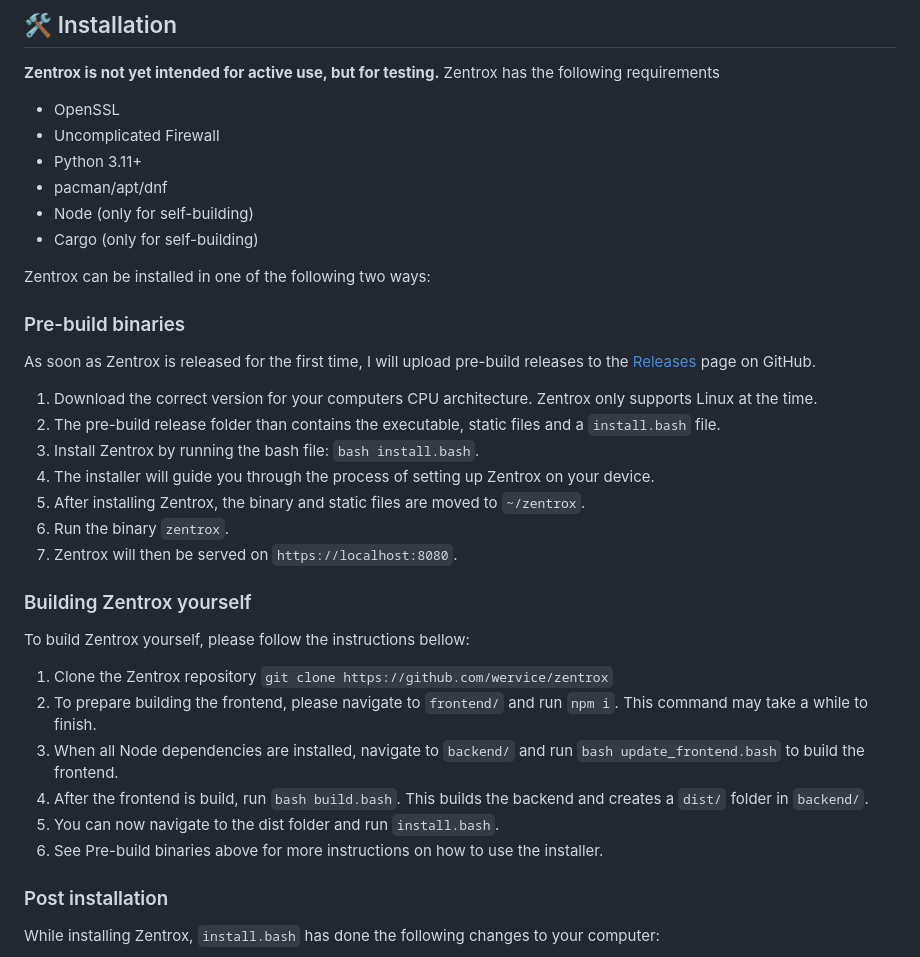
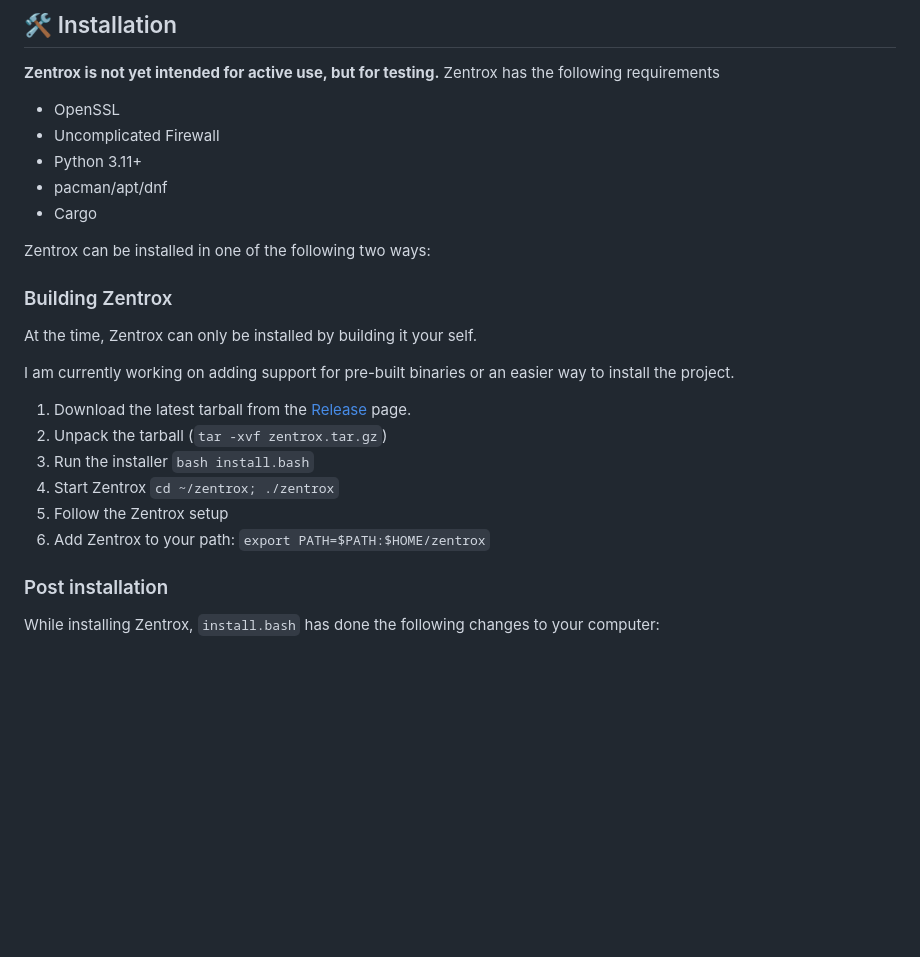
Before and after one commit to Wervice/zentrox, a Markdown page: README.md, the part around the change. GitHub-like rendering; blank space fills up the shorter version.

```diff
--- a/README.md
+++ b/README.md
@@ -30,29 +30,20 @@ Zentrox has the following requirements
 - Uncomplicated Firewall
 - Python 3.11+
 - pacman/apt/dnf
-- Node (only for self-building)
-- Cargo (only for self-building)
+- Cargo
 
 Zentrox can be installed in one of the following two ways:
-### Pre-build binaries
-As soon as Zentrox is released for the first time, I will upload pre-build releases to the [Releases](https://github.com/Wervice/zentrox/releases) page on GitHub.
-1. Download the correct version for your computers CPU architecture. Zentrox only supports Linux at the time.
-2. The pre-build release folder than contains the executable, static files and a `install.bash` file.
-3. Install Zentrox by running the bash file: `bash install.bash`.
-4. The installer will guide you through the process of setting up Zentrox on your device.
-5. After installing Zentrox, the binary and static files are moved to `~/zentrox`.
-6. Run the binary `zentrox`.
-7. Zentrox will then be served on `https://localhost:8080`.
+### Building Zentrox
+At the time, Zentrox can only be installed by building it your self.
 
-### Building Zentrox yourself
-To build Zentrox yourself, please follow the instructions bellow:
-1. Clone the Zentrox repository
-`git clone https://github.com/wervice/zentrox`
-2. To prepare building the frontend, please navigate to `frontend/` and run `npm i`. This command may take a while to finish.
-3. When all Node dependencies are installed, navigate to `backend/` and run `bash update_frontend.bash` to build the frontend.
-4. After the frontend is build, run `bash build.bash`. This builds the backend and creates a `dist/` folder in `backend/`.
-5. You can now navigate to the dist folder and run `install.bash`.
-6. See Pre-build binaries above for more instructions on how to use the installer.
+I am currently working on adding support for pre-built binaries or an easier way to install the project.
+
+1. Download the latest tarball from the [Release](https://github.com/Wervice/zentrox/releases) page.
+2. Unpack the tarball (`tar -xvf zentrox.tar.gz`)
+3. Run the installer `bash install.bash`
+4. Start Zentrox `cd ~/zentrox; ./zentrox`
+5. Follow the Zentrox setup
+6. Add Zentrox to your path: `export PATH=$PATH:$HOME/zentrox`
 
 ### Post installation
 While installing Zentrox, `install.bash` has done the following changes to your computer:
```
